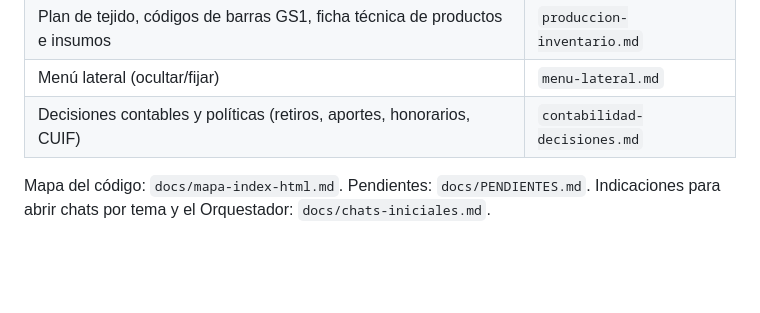
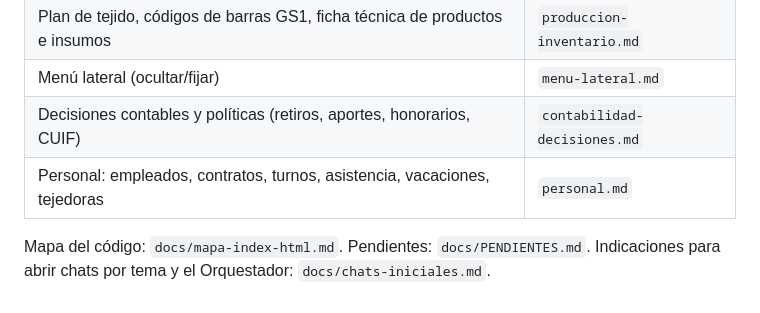
Before and after one commit to lana-rosa/ERP, a Markdown page: CLAUDE.md, the part around the change. Rendered like a GitHub page; blank space fills up the shorter version.

```diff
--- a/CLAUDE.md
+++ b/CLAUDE.md
@@ -39,5 +39,6 @@ Playwright ya instalado: `NODE_PATH=/opt/node22/lib/node_modules`, chromium `/op
 | Plan de tejido, códigos de barras GS1, ficha técnica de productos e insumos | `produccion-inventario.md` |
 | Menú lateral (ocultar/fijar) | `menu-lateral.md` |
 | Decisiones contables y políticas (retiros, aportes, honorarios, CUIF) | `contabilidad-decisiones.md` |
+| Personal: empleados, contratos, turnos, asistencia, vacaciones, tejedoras | `personal.md` |
 
 Mapa del código: `docs/mapa-index-html.md`. Pendientes: `docs/PENDIENTES.md`. Indicaciones para abrir chats por tema y el Orquestador: `docs/chats-iniciales.md`.
```
Also changed, not shown: docs/chats-iniciales.md (+2 -1 lines), docs/temas/personal.md (added, +27 -0 lines).
